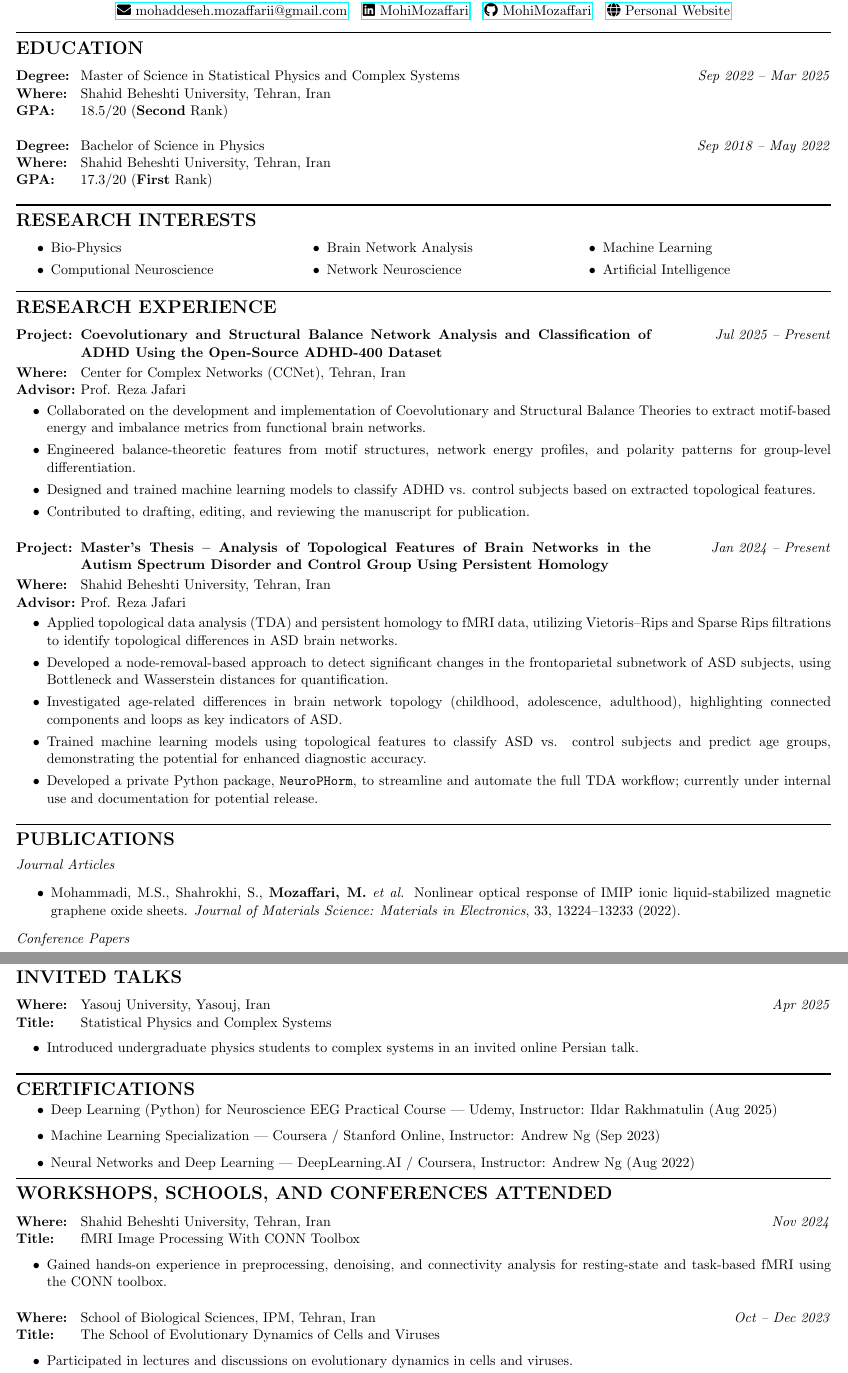
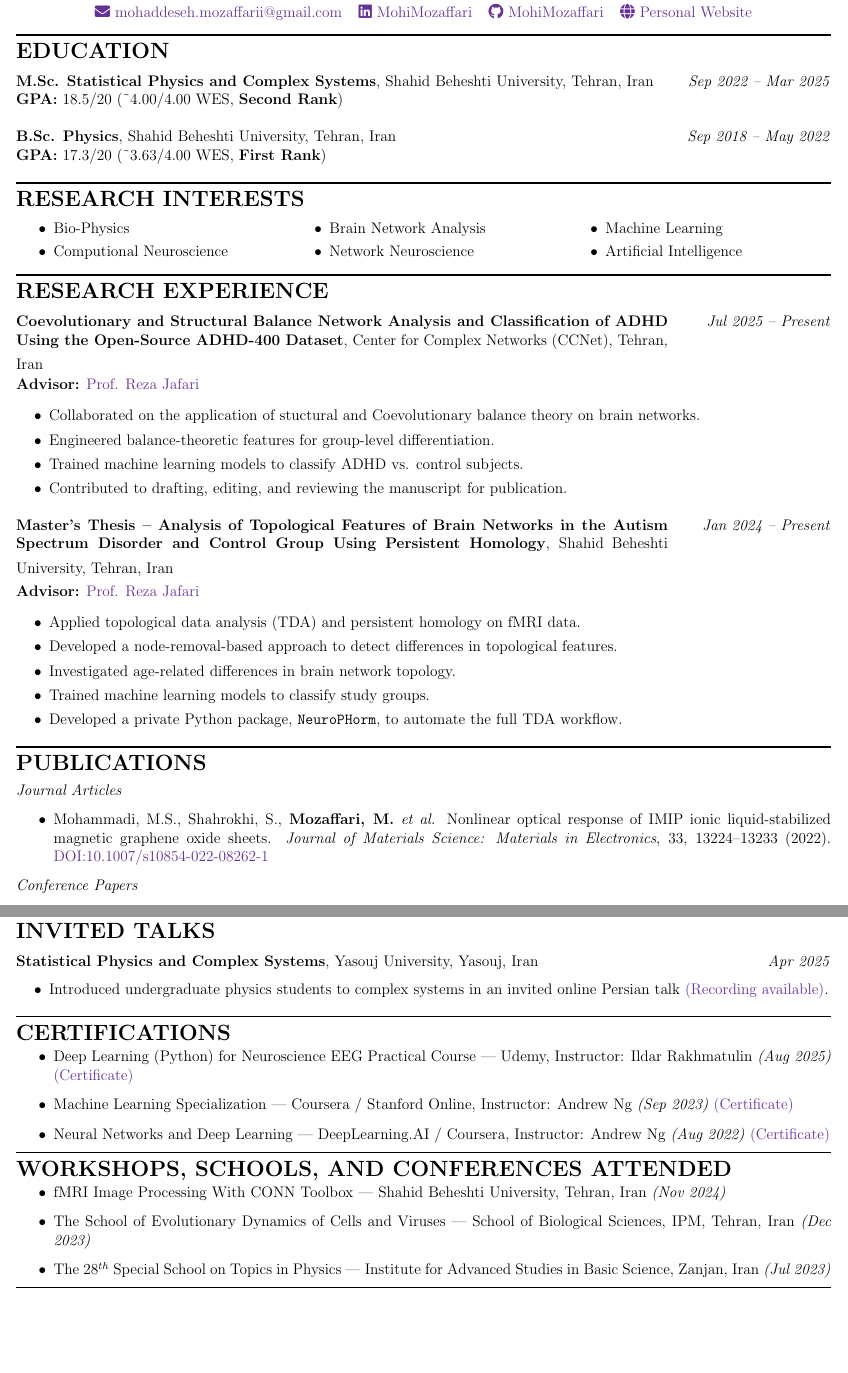
Before and after one commit to MohiMozaffari/Application_Documents, a LaTeX CV (CV/CV.tex, which reads CV/CV.cls): two parts of pages 1 and 2 of 2, joined at a grey line, cut so that both start at the same text, the shorter picture padded with empty space. Compiled offline with pdfLaTeX.

Commit message:
Update CV with recent education, research, and work experience details
- Revised education section to include updated degree formats and GPA conversions.
- Enhanced research experience descriptions for clarity and conciseness.
- Added hyperlinks to advisor profiles for better accessibility.
- Updated skills section to reflect current programming and software proficiencies.
- Included recent publications with DOI links for easier reference.
- Adjusted teaching experience format and added new courses taught.
- Revised work experience details to specify technologies used in Python instruction.
- Added invited talks and certifications with links to certificates.
- Updated workshops and conferences attended for accuracy and completeness.

```diff
--- a/CV/CV.cls
+++ b/CV/CV.cls
@@ -1,6 +1,6 @@
 \ProvidesClass{cv}[2025/05/09]
 
-\LoadClass[11pt]{article}
+\LoadClass[12pt]{article}
 
 \pagestyle{empty}
 
@@ -10,16 +10,15 @@
 
 \def \spacing {0in} % Adjusted spacing for left information
 \def \rightedge {0in}
-\def \tabspace {0.7in}
+\def \tabspace {0in}
 
 \setlength{\parindent}{0pt}
 
 
 % Updated education environment with single date
 \newenvironment{education}[6] % Date, Degree, Field, Where, City, GPA
-  {\noindent\textbf{Degree:}\tabto{\tabspace}#2 in #3\hfill\textit{#1}\\%
-   \textbf{Where:}\tabto{\tabspace}#4, #5\\%
-   \textbf{GPA:}\tabto{\tabspace}#6%
+  {\tabto{\tabspace}\textbf{#2 #3}, #4, #5\hfill\textit{#1}\\
+   \tabto{\tabspace}\textbf{GPA:} #6%
    \begin{adjustwidth}{\spacing}{\rightedge}
   }
   {\end{adjustwidth}
@@ -27,10 +26,9 @@
 
 % Updated research experience environment with single date
 \newenvironment{research_exp}[4] % Date, Project, Where, Advisor
-  {\noindent\textbf{Project:}\tabto{\tabspace}\parbox[t]{0.7\linewidth}{#2}\hfill\textit{#1}\\%
-   \textbf{Where:}\tabto{\tabspace}#3\\%
-   \textbf{Advisor:}\tabto{\tabspace}#4%
-   \vspace{-0.1in}
+  {\tabto{\tabspace}\parbox[t]{0.8\linewidth}{#2, #3}\hfill\textit{#1}\\%
+  \vspace{0.01pt}
+   \tabto{\tabspace}\textbf{Advisor:} #4%
    \begin{adjustwidth}{\spacing}{\rightedge}
   }
   {\end{adjustwidth}
@@ -39,8 +37,7 @@
 
 % Updated work environment with single date
 \newenvironment{work}[3] % Date, Position, Where
-  {\noindent\textbf{Position:}\tabto{\tabspace}#2\hfill\textit{#1}\\%
-   \textbf{Where:}\tabto{\tabspace}#3\\%
+  {\tabto{\tabspace}\textbf{#2}, #3\hfill\textit{#1}\\%
    \begin{adjustwidth}{\spacing}{\rightedge}
   }
   {\end{adjustwidth}
@@ -49,8 +46,7 @@
 
 % Updated school/workshop environment with single date
 \newenvironment{school}[3] % Date, Where, Title
-  {\noindent\textbf{Where:}\tabto{\tabspace}#2\hfill\textit{#1}\\%
-   \textbf{Title:}\tabto{\tabspace}#3\\%
+  {\tabto{\tabspace}\textbf{#3}, #2\hfill\textit{#1}\\%
    \begin{adjustwidth}{\spacing}{\rightedge}
   }
   {\end{adjustwidth}
--- a/CV/CV.tex
+++ b/CV/CV.tex
@@ -42,12 +50,12 @@
 {\Large \textbf{EDUCATION}}
 \vspace{0.1in}
 
-\begin{education}{Sep 2022 -- Mar 2025}{Master of Science}{Statistical Physics and Complex Systems}{Shahid Beheshti University}{Tehran, Iran}{18.5/20 (\textbf{Second} Rank)}%; Admitted via Exceptional Talent Initiative}
+
+\begin{education}{Sep 2022 -- Mar 2025}{M.Sc.}{Statistical Physics and Complex Systems}{Shahid Beheshti University}{Tehran, Iran}{{18.5/20 (\textasciitilde 4.00/4.00 WES, \textbf{Second Rank})}}%; Admitted via Exceptional Talent Initiative}
 \end{education}
 
-\begin{education}{Sep 2018 -- May 2022}{Bachelor of Science}{Physics}{Shahid Beheshti University}{Tehran, Iran}{17.3/20 (\textbf{First} Rank)}
+\begin{education}{Sep 2018 -- May 2022}{B.Sc.}{Physics}{Shahid Beheshti University}{Tehran, Iran}{17.3/20 (\textasciitilde 3.63/4.00 WES, \textbf{First Rank})}
 \end{education}
-
 
 \vspace{-0.15in}
 \rule{\textwidth}{1pt}\\
@@ -80,34 +88,35 @@
 {\Large \textbf{RESEARCH EXPERIENCE}}
 \vspace{0.1in}
 
-\begin{research_exp}{Jul 2025 -- Present}{\textbf{Coevolutionary and Structural Balance Network Analysis and Classification of ADHD Using the Open-Source ADHD-400 Dataset}\vspace{5pt}}{Center for Complex Networks (CCNet), Tehran, Iran}{Prof. Reza Jafari}
+\begin{research_exp}{Jul 2025 -- Present}{\textbf{Coevolutionary and Structural Balance Network Analysis and Classification of ADHD Using the Open-Source ADHD-400 Dataset}\vspace{5pt}}{Center for Complex Networks (CCNet), Tehran, Iran}{\href{https://complexity.sbu.ac.ir/professor-reza-jafari/}{Prof. Reza Jafari}}
 
 \vspace{10pt}
 \begin{itemize}
-    \item Collaborated on the development and implementation of Coevolutionary and Structural Balance Theories to extract motif-based energy and imbalance metrics from functional brain networks.
+    \item Collaborated on the application of stuctural and Coevolutionary balance theory on brain networks.
 
-    \item Engineered balance-theoretic features from motif structures, network energy profiles, and polarity patterns for group-level differentiation.
+    \item Engineered balance-theoretic features for group-level differentiation.
 
-    \item Designed and trained machine learning models to classify ADHD vs. control subjects based on extracted topological features.
+    \item Trained machine learning models to classify ADHD vs. control subjects.
 
     \item Contributed to drafting, editing, and reviewing the manuscript for publication.
 \end{itemize}
 \end{research_exp}
 
 
-\begin{research_exp}{Jan 2024 -- Present}{\textbf{Master’s Thesis – Analysis of Topological Features of Brain Networks in the Autism Spectrum Disorder and Control Group Using Persistent Homology}\vspace{5pt}}{Shahid Beheshti University, Tehran, Iran}{Prof. Reza Jafari}
+\begin{research_exp}{Jan 2024 -- Present}{\textbf{Master’s Thesis – Analysis of Topological Features of Brain Networks in the Autism Spectrum Disorder and Control Group Using Persistent Homology}\vspace{5pt}}{Shahid Beheshti University, Tehran, Iran}{\href{https://complexity.sbu.ac.ir/professor-reza-jafari/}{Prof. Reza Jafari}}
 
 \vspace{10pt}
 \begin{itemize}
-	\item Applied topological data analysis (TDA) and persistent homology to fMRI data, utilizing Vietoris–Rips and Sparse Rips filtrations to identify topological differences in ASD brain networks.
 
-	\item Developed a node-removal-based approach to detect significant changes in the frontoparietal subnetwork of ASD subjects, using Bottleneck and Wasserstein distances for quantification.
+	\item Applied topological data analysis (TDA) and persistent homology on fMRI data.
 
-	\item Investigated age-related differences in brain network topology (childhood, adolescence, adulthood), highlighting connected components and loops as key indicators of ASD.
+	\item Developed a node-removal-based approach to detect differences in topological features.
 
-	\item Trained machine learning models using topological features to classify ASD vs. control subjects and predict age groups, demonstrating the potential for enhanced diagnostic accuracy.
+	\item Investigated age-related differences in brain network topology.
 
-	\item Developed a private Python package, \texttt{NeuroPHorm}, to streamline and automate the full TDA workflow; currently under internal use and documentation for potential release.
+	\item Trained machine learning models to classify study groups.
+
+	\item Developed a private Python package, \texttt{NeuroPHorm}, to automate the full TDA workflow.
 \end{itemize}
 \end{research_exp}
 
@@ -140,6 +149,8 @@
 \item Mohammadi, M.S., Shahrokhi, S., \textbf{Mozaffari, M.} \textit{et al.}
     Nonlinear optical response of IMIP ionic liquid-stabilized magnetic graphene oxide sheets.
     \textit{Journal of Materials Science: Materials in Electronics}, 33, 13224–13233 (2022).
+    \href{https://doi.org/10.1007/s10854-022-08262-1}{DOI:10.1007/s10854-022-08262-1}
+
 \end{itemize}
 
 % ---------- Conference Papers ----------
@@ -280,7 +292,8 @@
 \begin{school}{Apr 2025}{Yasouj University, Yasouj, Iran}{Statistical Physics and Complex Systems}
 \vspace{-0.1in}
 \begin{itemize}
-	\item Introduced undergraduate physics students to complex systems in an invited online Persian talk.
+    \item Introduced undergraduate physics students to complex systems in an invited online Persian talk
+          \href{https://www.aparat.com/v/szyh283}{(Recording available)}.
     % \item Outlined research and career pathways in statistical physics and complex systems.
 \end{itemize}
 \end{school}
@@ -295,12 +308,14 @@
 \vspace{-5pt}
 
 \begin{itemize}
-    \item Deep Learning (Python) for Neuroscience EEG Practical Course — Udemy, Instructor: Ildar Rakhmatulin (Aug 2025)
-    \item Machine Learning Specialization — Coursera / Stanford Online, Instructor: Andrew Ng (Sep 2023)
-    \item Neural Networks and Deep Learning — DeepLearning.AI / Coursera, Instructor: Andrew Ng (Aug 2022)
-	% \item Quantum Computing and Implementation in Python, Qorpi Engineering Workgroup – KNTU Innovation Center (2022).
-	% \item Quantum Information and Computers, Interdisciplinary Schools, Sharif University of Technology (2021).
+    \item Deep Learning (Python) for Neuroscience EEG Practical Course — Udemy, Instructor: Ildar Rakhmatulin \textit{(Aug 2025)}
+          \href{https://www.udemy.com/certificate/UC-1c61cc70-1c1f-49fc-b6b1-972fa68f97df/}{(Certificate)}
+    \item Machine Learning Specialization — Coursera / Stanford Online, Instructor: Andrew Ng \textit{(Sep 2023)}
+          \href{https://coursera.org/share/73ec39657746dc6a319fa5a123047ccf}{(Certificate)}
+    \item Neural Networks and Deep Learning — DeepLearning.AI / Coursera, Instructor: Andrew Ng \textit{(Aug 2022)}
+          \href{https://coursera.org/share/601e36dd06712caa01ff9b867a6bf7a7}{(Certificate)}
 \end{itemize}
+
 
 
 \vspace{-0.15in}
@@ -308,14 +323,20 @@
 \vspace{-0.15in}
 
 {\Large \textbf{WORKSHOPS, SCHOOLS, AND CONFERENCES ATTENDED}}
-\vspace{0.1in}
+\vspace{-5pt}
 
-\begin{school}{Nov 2024}{Shahid Beheshti University, Tehran, Iran}{fMRI Image Processing With CONN Toolbox}
-\vspace{-0.1in}
 \begin{itemize}
-	    \item Gained hands-on experience in preprocessing, denoising, and connectivity analysis for resting-state and task-based fMRI using the CONN toolbox.
+    \item fMRI Image Processing With CONN Toolbox — Shahid Beheshti University, Tehran, Iran \textit{(Nov 2024)}
+    % \item 5th National Conference on Quantum Information and Computing — Shahrood University of Technology, Semnan, Iran (Sep 2024)
+    \item The School of Evolutionary Dynamics of Cells and Viruses — School of Biological Sciences, IPM, Tehran, Iran \textit{(Dec 2023)}
+    \item The $28^{th}$ Special School on Topics in Physics — Institute for Advanced Studies in Basic Science, Zanjan, Iran \textit{(Jul 2023)}
 \end{itemize}
-\end{school}
+% \begin{school}{Nov 2024}{Shahid Beheshti University, Tehran, Iran}{fMRI Image Processing With CONN Toolbox}
+% \vspace{-0.1in}
+% 	\begin{itemize}
+% 	    \item Gained hands-on experience in preprocessing, denoising, and connectivity analysis for resting-state and task-based fMRI using the CONN toolbox.
+% 	\end{itemize}
+% \end{school}
 
 
 % \begin{school}{Sep 2024}{Shahrood University of Technology, Semnan, Iran}{5th National Conference on Quantum Information and Computing}
@@ -326,13 +347,13 @@
 % \end{school}
 
 
-\begin{school}{Oct -- Dec 2023}{School of Biological Sciences, IPM, Tehran, Iran}{The School of Evolutionary Dynamics of Cells and Viruses}
-\vspace{-0.1in}
-	\begin{itemize}
-	    \item Participated in lectures and discussions on evolutionary dynamics in cells and viruses.
-	    \item Explored theoretical models and their biological applications.
-	\end{itemize}
-\end{school}
+% \begin{school}{Dec 2023}{School of Biological Sciences, IPM, Tehran, Iran}{The School of Evolutionary Dynamics of Cells and Viruses}
+% \vspace{-0.1in}
+% 	\begin{itemize}
+% 	    \item Participated in lectures and discussions on evolutionary dynamics in cells and viruses.
+% 	    \item Explored theoretical models and their biological applications.
+% 	\end{itemize}
+% \end{school}
 
 
 % \begin{school}{Jul 2023}{Institute for Advanced Studies in Basic Science, Zanjan, Iran}{The $28^{th}$ Special School on Topics in Physics}
```
Also changed, not shown: CV/CV.pdf, CV/CV.tex (40 more changed lines), 2 other files. Lines whose indentation alone changed are shown as unchanged.
